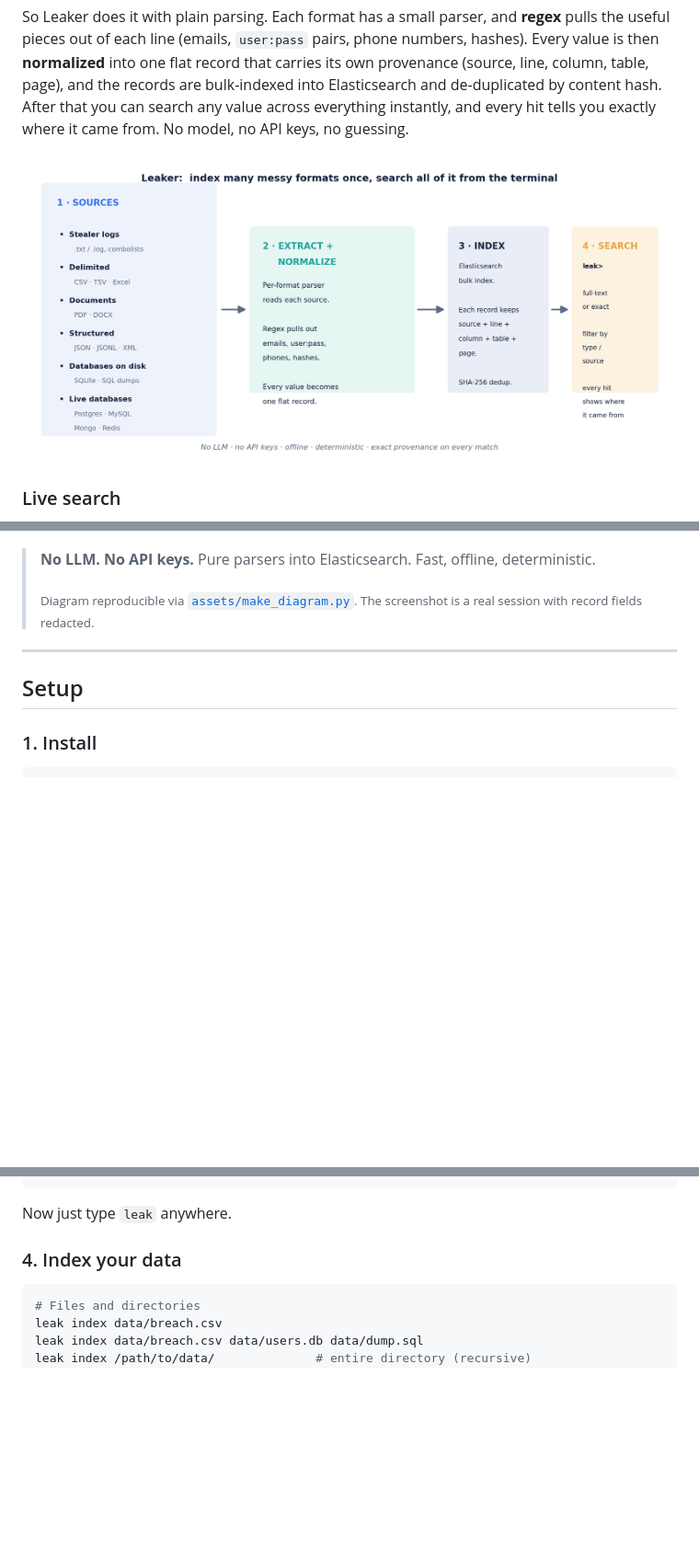
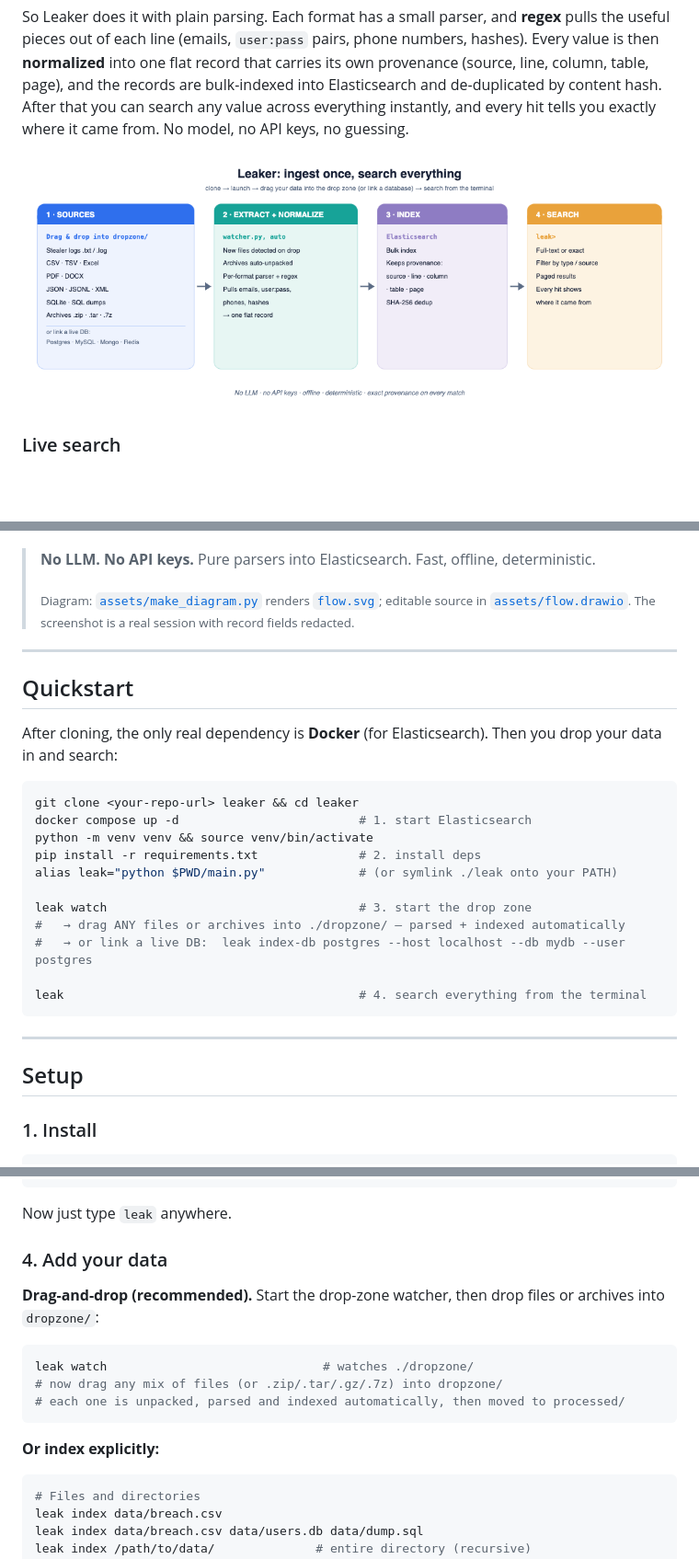
Before and after one commit to M4MD-M7SN/leaker-poc, a Markdown page: README.md, 3 parts joined by grey strips. Shown at 92% size. GitHub-like rendering; pictures changed too: assets/flow.png; blank space fills up the shorter version.

Commit message:
Leaker: new flow diagram (editable .drawio + rendered PNG), add 'leak watch' drop zone, make repo workable on clone

````diff
--- a/README.md
+++ b/README.md
@@ -20,7 +20,27 @@ A real `leak` session against a live index of 810,010 records. Searching `gmail`
 
 > **No LLM. No API keys.** Pure parsers into Elasticsearch. Fast, offline, deterministic.
 >
-> <sub>Diagram reproducible via [`assets/make_diagram.py`](assets/make_diagram.py). The screenshot is a real session with record fields redacted.</sub>
+> <sub>Diagram: [`assets/make_diagram.py`](assets/make_diagram.py) renders [`flow.svg`](assets/flow.svg); editable source in [`assets/flow.drawio`](assets/flow.drawio). The screenshot is a real session with record fields redacted.</sub>
+
+---
+
+## Quickstart
+
+After cloning, the only real dependency is **Docker** (for Elasticsearch). Then you drop your data in and search:
+
+```bash
+git clone <your-repo-url> leaker && cd leaker
+docker compose up -d                         # 1. start Elasticsearch
+python -m venv venv && source venv/bin/activate
+pip install -r requirements.txt              # 2. install deps
+alias leak="python $PWD/main.py"             # (or symlink ./leak onto your PATH)
+
+leak watch                                   # 3. start the drop zone
+#   → drag ANY files or archives into ./dropzone/ — parsed + indexed automatically
+#   → or link a live DB:  leak index-db postgres --host localhost --db mydb --user postgres
+
+leak                                         # 4. search everything from the terminal
+```
 
 ---
 
@@ -67,7 +87,17 @@ source ~/.bashrc
 
 Now just type `leak` anywhere.
 
-### 4. Index your data
+### 4. Add your data
+
+**Drag-and-drop (recommended).** Start the drop-zone watcher, then drop files or archives into `dropzone/`:
+
+```bash
+leak watch                              # watches ./dropzone/
+# now drag any mix of files (or .zip/.tar/.gz/.7z) into dropzone/
+# each one is unpacked, parsed and indexed automatically, then moved to processed/
+```
+
+**Or index explicitly:**
 
 ```bash
 # Files and directories
````
Also changed, not shown: other parts of README.md (+5 -1 lines), dropzone/README.md (added, +9 -0 lines), 7 other files.
